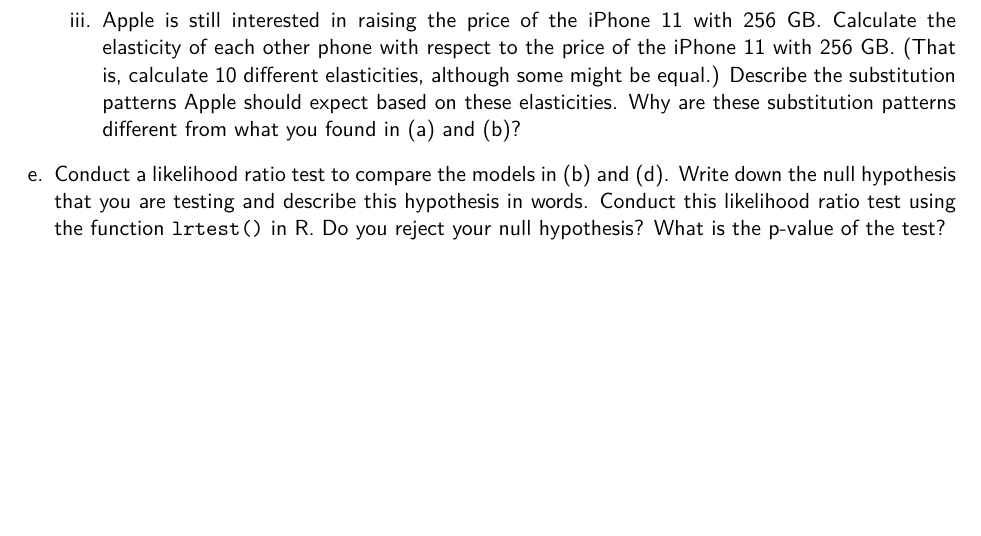
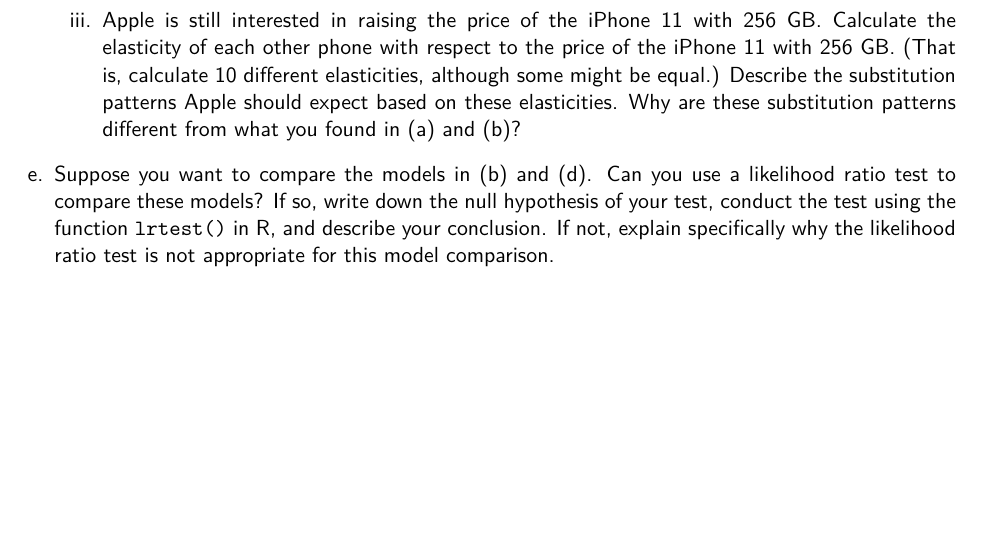
Before and after one commit to woerman/ResEcon703, a LaTeX problem sheet (problem_sets/problem_set_3/problem_set_3.tex): part of page 4 of 4, cut so that both start at the same text. Compiled offline with pdfLaTeX.

Commit message:
problem set 3 update

```diff
--- a/problem_sets/problem_set_3/problem_set_3.tex
+++ b/problem_sets/problem_set_3/problem_set_3.tex
@@ -126,8 +126,7 @@
 		\item Apple is still interested in raising the price of the iPhone 11 with 256 GB. Calculate the elasticity of each other phone with respect to the price of the iPhone 11 with 256 GB. (That is, calculate 10 different elasticities, although some might be equal.) Describe the substitution patterns Apple should expect based on these elasticities. Why are these substitution patterns different from what you found in (a) and (b)?
 	\end{enumerate}
 
-	\item Conduct a likelihood ratio test to compare the models in (b) and (d). Write down the null hypothesis that you are testing and describe this hypothesis in words. Conduct this likelihood ratio test using the function \texttt{lrtest()} in R. Do you reject your null hypothesis? What is the p-value of the test?
-
+	\item Suppose you want to compare the models in (b) and (d). Can you use a likelihood ratio test to compare these models? If so, write down the null hypothesis of your test, conduct the test using the function \texttt{lrtest()} in R, and describe your conclusion. If not, explain specifically why the likelihood ratio test is not appropriate for this model comparison.
 \end{enumerate}
 
 \end{document}
```
Also changed, not shown: problem_sets/problem_set_3/problem_set_3.pdf.
